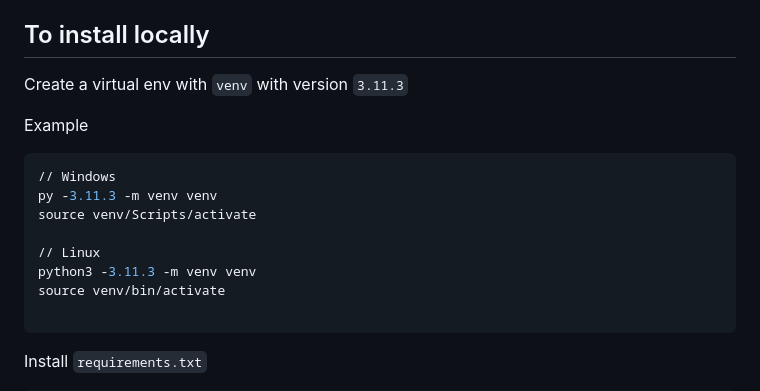
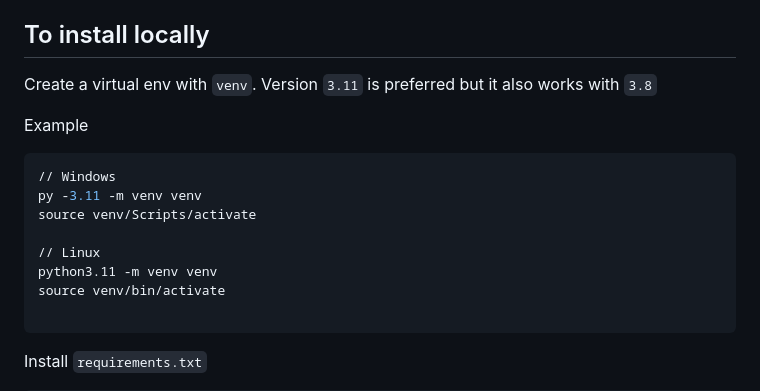
Before and after one commit to masouto94/my_little_programs, a Markdown page: poetry_api/README.md, the part around the change. Rendered like a GitHub page.

````diff
--- a/poetry_api/README.md
+++ b/poetry_api/README.md
@@ -37,16 +37,16 @@ They are also the object that will be saved in the database through the `PoemEnc
 
 ## To install locally
 
-Create a virtual env with `venv` with version `3.11.3`
+Create a virtual env with `venv`. Version `3.11` is preferred but it also works with `3.8`
 
 Example
 ```bash
 // Windows
-py -3.11.3 -m venv venv
+py -3.11 -m venv venv
 source venv/Scripts/activate
 
 // Linux
-python3 -3.11.3 -m venv venv
+python3.11 -m venv venv
 source venv/bin/activate
 
 ```
````
